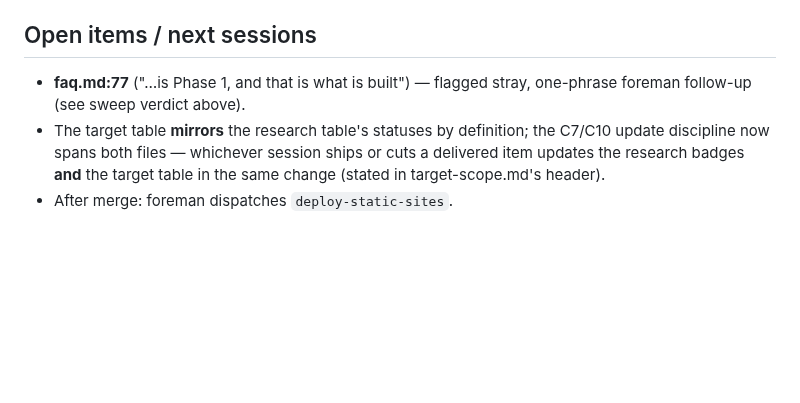
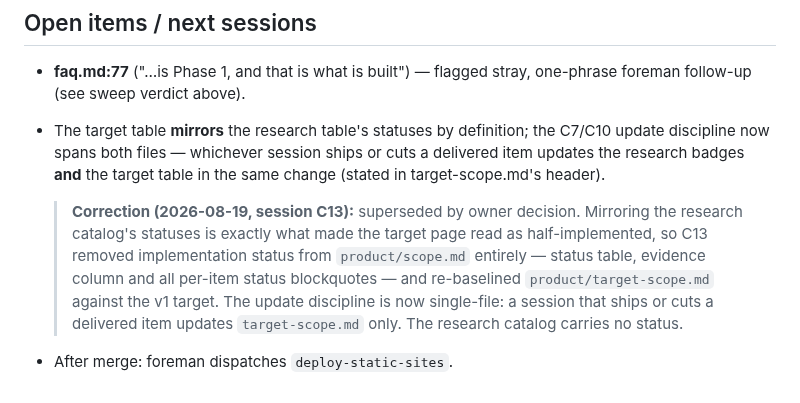
Before and after one commit to DonHeidi/notebooklm-clone, a Markdown page: handovers/2026-08-18-session-c12-scope-split.md, the part around the change. GitHub-like rendering; blank space fills up the shorter version.

```diff
--- a/handovers/2026-08-18-session-c12-scope-split.md
+++ b/handovers/2026-08-18-session-c12-scope-split.md
@@ -131,4 +131,13 @@ PR. No new dependencies; `bun.lock`, root `package.json` untouched.
   whichever session ships or cuts a delivered item updates the research
   badges **and** the target table in the same change (stated in
   target-scope.md's header).
+
+  > **Correction (2026-08-19, session C13):** superseded by owner decision.
+  > Mirroring the research catalog's statuses is exactly what made the
+  > target page read as half-implemented, so C13 removed implementation
+  > status from `product/scope.md` entirely — status table, evidence
+  > column and all per-item status blockquotes — and re-baselined
+  > `product/target-scope.md` against the v1 target. The update discipline
+  > is now single-file: a session that ships or cuts a delivered item
+  > updates `target-scope.md` only. The research catalog carries no status.
 - After merge: foreman dispatches `deploy-static-sites`.
```
Also changed, not shown: handovers/2026-08-19-session-c13-target-scope-rebaseline.md (added, +183 -0 lines).
